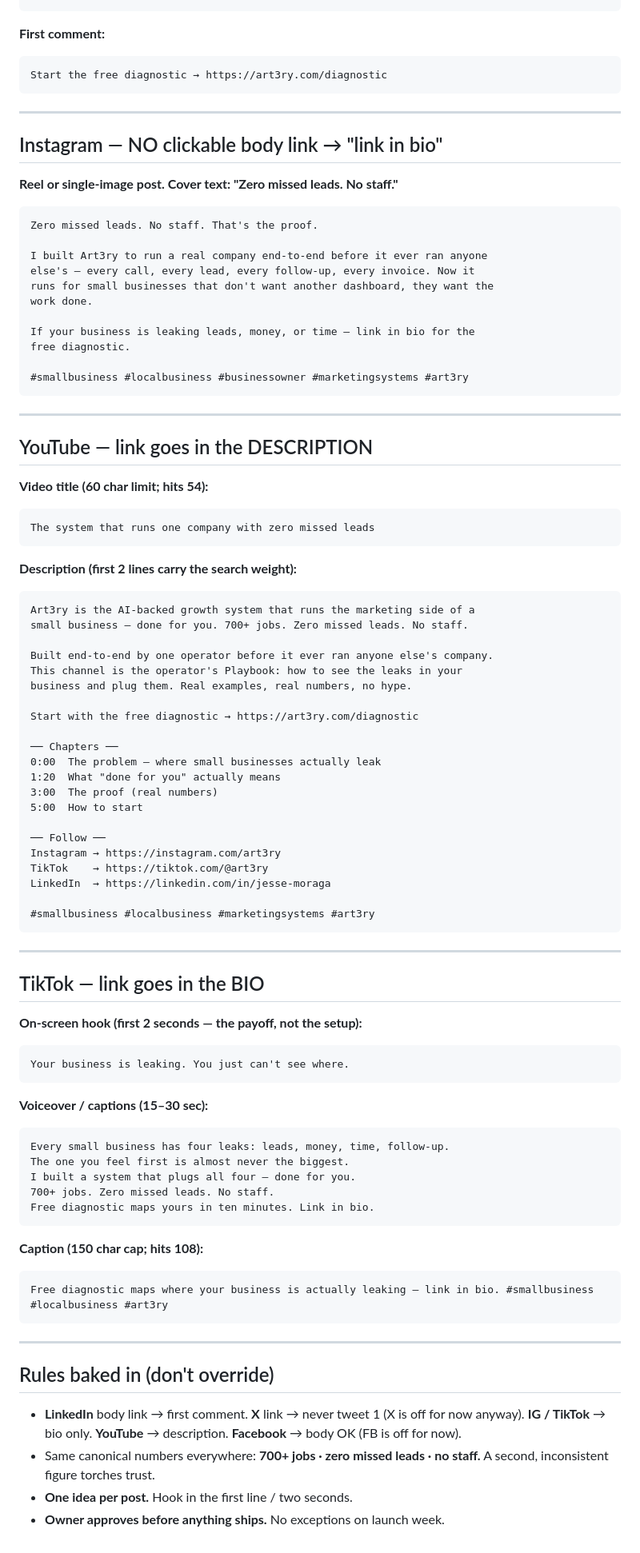
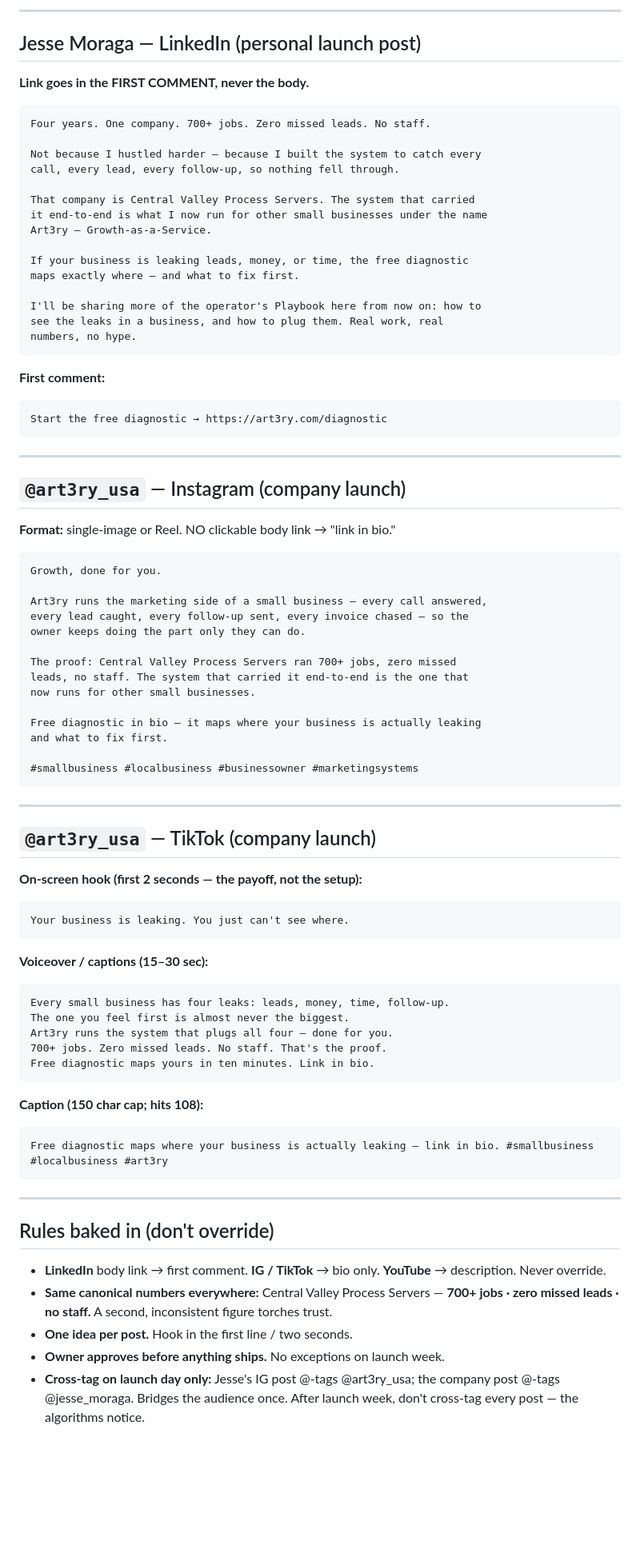
Before and after one commit to Art3ry-com/Art3ry-com, a Markdown page: social/launch-posts.md, the part around one of its changes. Shown at 80% size. Rendered like a GitHub page; blank space fills up the shorter version.

````diff
--- a/social/launch-posts.md
+++ b/social/launch-posts.md
@@ -27,3 +75,25 @@ exactly where — and what to fix first.
+---
+
+## Jesse Moraga — LinkedIn (personal launch post)
+
+**Link goes in the FIRST COMMENT, never the body.**
+
+```
+Four years. One company. 700+ jobs. Zero missed leads. No staff.
+
+Not because I hustled harder — because I built the system to catch every
+call, every lead, every follow-up, so nothing fell through.
+
+That company is Central Valley Process Servers. The system that carried
+it end-to-end is what I now run for other small businesses under the name
+Art3ry — Growth-as-a-Service.
+
+If your business is leaking leads, money, or time, the free diagnostic
+maps exactly where — and what to fix first.
+
+I'll be sharing more of the operator's Playbook here from now on: how to
+see the leaks in a business, and how to plug them. Real work, real
+numbers, no hype.
 ```
 
 **First comment:**
@@ -33,61 +103,30 @@ Start the free diagnostic → https://art3ry.com/diagnostic
 
 ---
 
-## Instagram — NO clickable body link → "link in bio"
+## `@art3ry_usa` — Instagram (company launch)
 
-**Reel or single-image post. Cover text: "Zero missed leads. No staff."**
+**Format:** single-image or Reel. NO clickable body link → "link in bio."
 
 ```
-Zero missed leads. No staff. That's the proof.
+Growth, done for you.
 
-I built Art3ry to run a real company end-to-end before it ever ran anyone
-else's — every call, every lead, every follow-up, every invoice. Now it
-runs for small businesses that don't want another dashboard, they want the
-work done.
+Art3ry runs the marketing side of a small business — every call answered,
+every lead caught, every follow-up sent, every invoice chased — so the
+owner keeps doing the part only they can do.
 
-If your business is leaking leads, money, or time — link in bio for the
-free diagnostic.
+The proof: Central Valley Process Servers ran 700+ jobs, zero missed
+leads, no staff. The system that carried it end-to-end is the one that
+now runs for other small businesses.
 
-#smallbusiness #localbusiness #businessowner #marketingsystems #art3ry
+Free diagnostic in bio — it maps where your business is actually leaking
+and what to fix first.
+
+#smallbusiness #localbusiness #businessowner #marketingsystems
 ```
 
 ---
 
-## YouTube — link goes in the DESCRIPTION
-
-**Video title (60 char limit; hits 54):**
-```
-The system that runs one company with zero missed leads
-```
-
-**Description (first 2 lines carry the search weight):**
-```
-Art3ry is the AI-backed growth system that runs the marketing side of a
-small business — done for you. 700+ jobs. Zero missed leads. No staff.
-
-Built end-to-end by one operator before it ever ran anyone else's company.
-This channel is the operator's Playbook: how to see the leaks in your
-business and plug them. Real examples, real numbers, no hype.
-
-Start with the free diagnostic → https://art3ry.com/diagnostic
-
-── Chapters ──
-0:00  The problem — where small businesses actually leak
-1:20  What "done for you" actually means
-3:00  The proof (real numbers)
-5:00  How to start
-
-── Follow ──
-Instagram → https://instagram.com/art3ry
-TikTok    → https://tiktok.com/@art3ry
-LinkedIn  → https://linkedin.com/in/jesse-moraga
-
-#smallbusiness #localbusiness #marketingsystems #art3ry
-```
-
----
-
-## TikTok — link goes in the BIO
+## `@art3ry_usa` — TikTok (company launch)
 
 **On-screen hook (first 2 seconds — the payoff, not the setup):**
 ```
@@ -98,8 +137,8 @@ Your business is leaking. You just can't see where.
 ```
 Every small business has four leaks: leads, money, time, follow-up.
 The one you feel first is almost never the biggest.
-I built a system that plugs all four — done for you.
-700+ jobs. Zero missed leads. No staff.
+Art3ry runs the system that plugs all four — done for you.
+700+ jobs. Zero missed leads. No staff. That's the proof.
 Free diagnostic maps yours in ten minutes. Link in bio.
 ```
 
@@ -112,10 +151,13 @@ Free diagnostic maps where your business is actually leaking — link in bio. #s
 
 ## Rules baked in (don't override)
 
-- **LinkedIn** body link → first comment. **X** link → never tweet 1 (X is
-  off for now anyway). **IG / TikTok** → bio only. **YouTube** → description.
-  **Facebook** → body OK (FB is off for now).
-- Same canonical numbers everywhere: **700+ jobs · zero missed leads · no
-  staff.** A second, inconsistent figure torches trust.
+- **LinkedIn** body link → first comment. **IG / TikTok** → bio only.
+  **YouTube** → description. Never override.
+- **Same canonical numbers everywhere:** Central Valley Process Servers —
+  **700+ jobs · zero missed leads · no staff.** A second, inconsistent
+  figure torches trust.
 - **One idea per post.** Hook in the first line / two seconds.
 - **Owner approves before anything ships.** No exceptions on launch week.
+- **Cross-tag on launch day only:** Jesse's IG post @-tags @art3ry_usa;
+  the company post @-tags @jesse_moraga. Bridges the audience once.
+  After launch week, don't cross-tag every post — the algorithms notice.
````
Also changed, not shown: other parts of social/launch-posts.md (+63 -15 lines), social/README.md (+50 -30 lines), social/profiles.md (+94 -54 lines).
